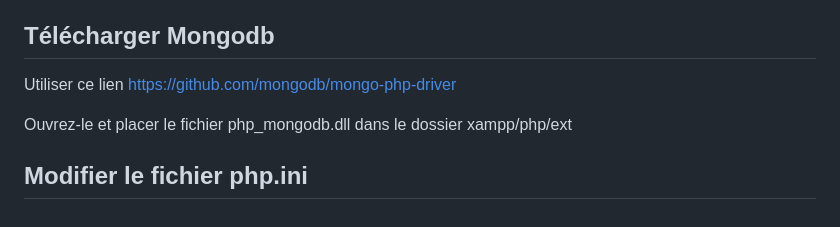
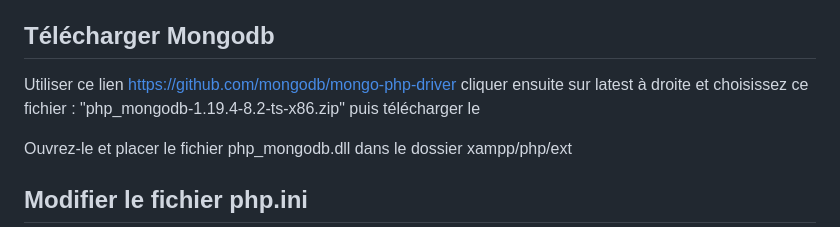
Before and after one commit to davidoog/Arcadia_zoo, a Markdown page: README.md, the part around the change. Drawn GitHub-style.

```diff
--- a/README.md
+++ b/README.md
@@ -63,6 +63,8 @@ Cliquez sur Exécuter pour importer le fichier SQL et créer les tables avec les
 ## Télécharger Mongodb
 
  Utiliser ce lien https://github.com/mongodb/mongo-php-driver
+ cliquer ensuite sur latest à droite et choisissez ce fichier : "php_mongodb-1.19.4-8.2-ts-x86.zip" puis télécharger le
+
 
  Ouvrez-le et placer le fichier php_mongodb.dll dans le dossier xampp/php/ext
 
```
